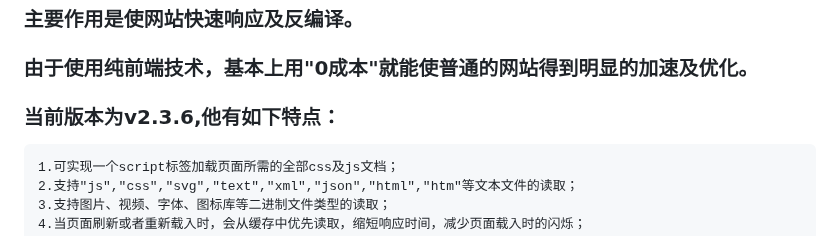
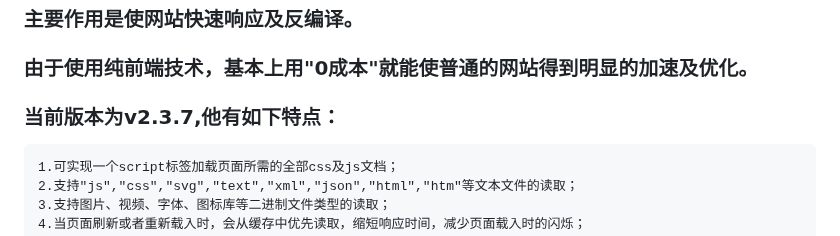
Before and after one commit to baiyukey/headLoader, a Markdown page: README.md, the part around the change. Drawn GitHub-style.

```diff
--- a/README.md
+++ b/README.md
@@ -5,7 +5,7 @@
 ### headLoader的主要功能有：`资源加载`、`预加载`、`热加载`、`多页面缓存共享`、`代码隐藏`等。
 ### 主要作用是使网站快速响应及反编译。
 ### 由于使用纯前端技术，基本上用"0成本"就能使普通的网站得到明显的加速及优化。
-### 当前版本为v2.3.6,他有如下特点：
+### 当前版本为v2.3.7,他有如下特点：
     1.可实现一个script标签加载页面所需的全部css及js文档；
     2.支持"js","css","svg","text","xml","json","html","htm"等文本文件的读取；
     3.支持图片、视频、字体、图标库等二进制文件类型的读取；
```
